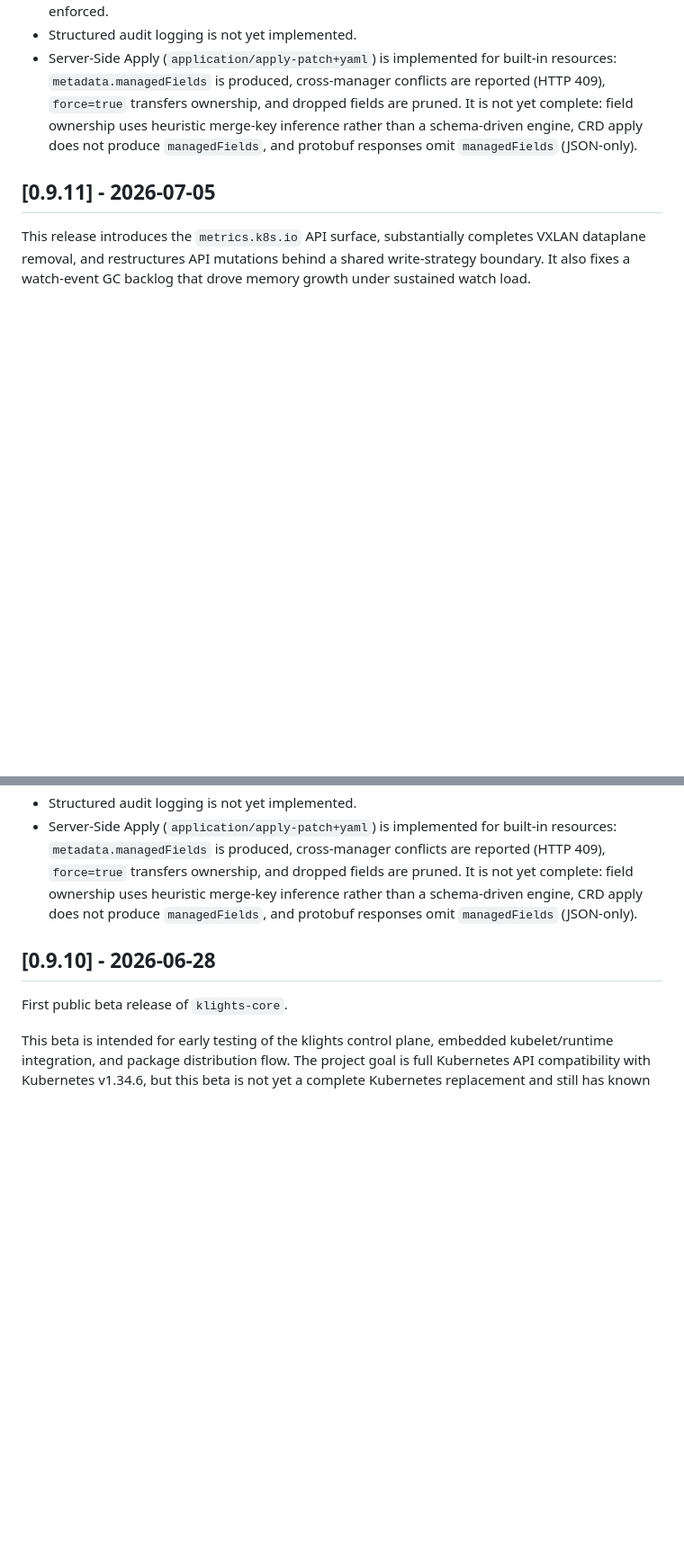
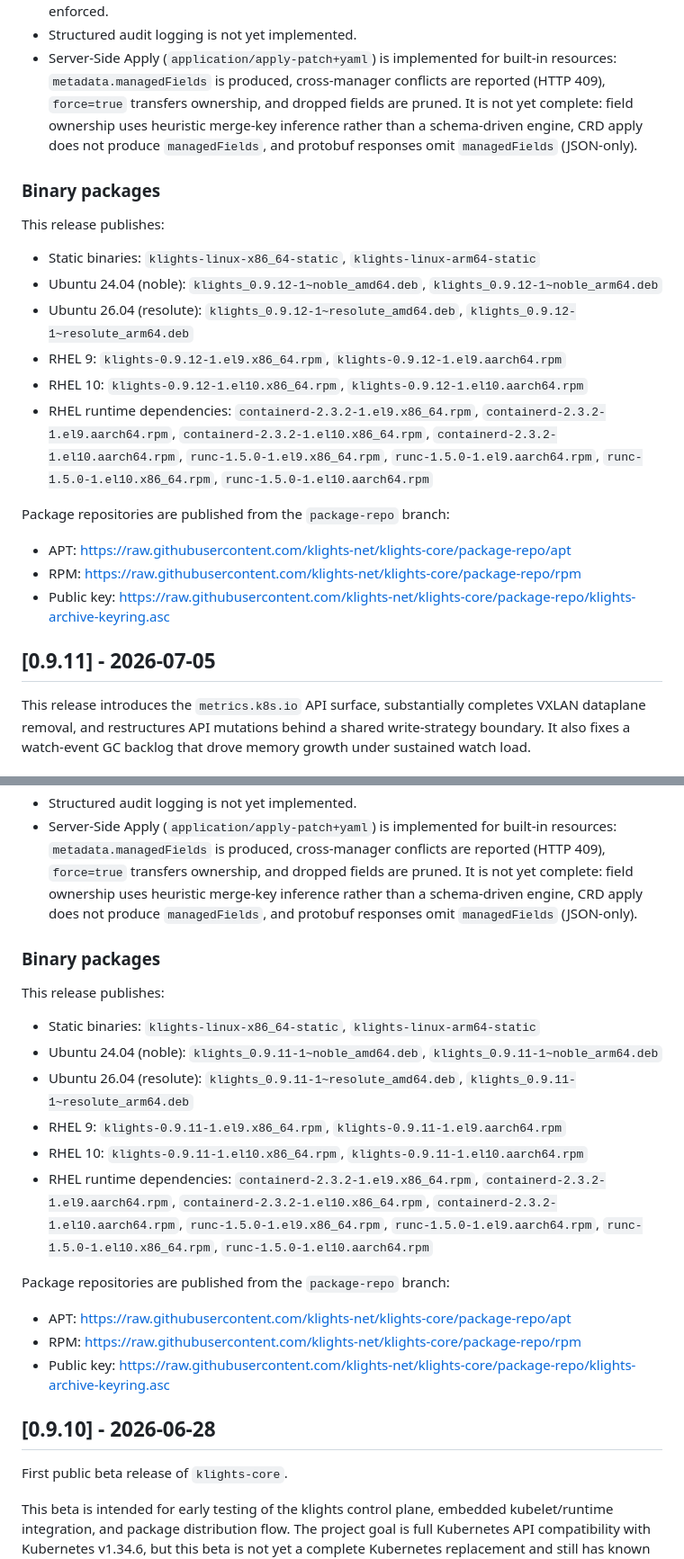
Before and after one commit to klights-net/klights-core, a Markdown page: CHANGELOG.md, 2 parts joined by grey strips. Shown at 90% size. Drawn GitHub-style; blank space fills up the shorter version.

Commit message:
docs(changelog): add Binary packages footer to each release section
Summary of changes:
- add a `### Binary packages` footer to the 0.9.10, 0.9.11, and 0.9.12
  sections listing the published artifacts and package-repo URLs
- substitute the version per release; static binaries and the
  containerd/runc runtime-dependency RPMs stay constant across releases

```diff
--- a/CHANGELOG.md
+++ b/CHANGELOG.md
@@ -86,6 +86,23 @@ removed from the list.
   inference rather than a schema-driven engine, CRD apply does not produce
   `managedFields`, and protobuf responses omit `managedFields` (JSON-only).
 
+### Binary packages
+
+This release publishes:
+
+- Static binaries: `klights-linux-x86_64-static`, `klights-linux-arm64-static`
+- Ubuntu 24.04 (noble): `klights_0.9.12-1~noble_amd64.deb`, `klights_0.9.12-1~noble_arm64.deb`
+- Ubuntu 26.04 (resolute): `klights_0.9.12-1~resolute_amd64.deb`, `klights_0.9.12-1~resolute_arm64.deb`
+- RHEL 9: `klights-0.9.12-1.el9.x86_64.rpm`, `klights-0.9.12-1.el9.aarch64.rpm`
+- RHEL 10: `klights-0.9.12-1.el10.x86_64.rpm`, `klights-0.9.12-1.el10.aarch64.rpm`
+- RHEL runtime dependencies: `containerd-2.3.2-1.el9.x86_64.rpm`, `containerd-2.3.2-1.el9.aarch64.rpm`, `containerd-2.3.2-1.el10.x86_64.rpm`, `containerd-2.3.2-1.el10.aarch64.rpm`, `runc-1.5.0-1.el9.x86_64.rpm`, `runc-1.5.0-1.el9.aarch64.rpm`, `runc-1.5.0-1.el10.x86_64.rpm`, `runc-1.5.0-1.el10.aarch64.rpm`
+
+Package repositories are published from the `package-repo` branch:
+
+- APT: https://raw.githubusercontent.com/klights-net/klights-core/package-repo/apt
+- RPM: https://raw.githubusercontent.com/klights-net/klights-core/package-repo/rpm
+- Public key: https://raw.githubusercontent.com/klights-net/klights-core/package-repo/klights-archive-keyring.asc
+
 ## [0.9.11] - 2026-07-05
 
 This release introduces the `metrics.k8s.io` API surface, substantially
@@ -163,6 +180,23 @@ implemented and VXLAN dataplane removal substantially complete.
   inference rather than a schema-driven engine, CRD apply does not produce
   `managedFields`, and protobuf responses omit `managedFields` (JSON-only).
 
+### Binary packages
+
+This release publishes:
+
+- Static binaries: `klights-linux-x86_64-static`, `klights-linux-arm64-static`
+- Ubuntu 24.04 (noble): `klights_0.9.11-1~noble_amd64.deb`, `klights_0.9.11-1~noble_arm64.deb`
+- Ubuntu 26.04 (resolute): `klights_0.9.11-1~resolute_amd64.deb`, `klights_0.9.11-1~resolute_arm64.deb`
+- RHEL 9: `klights-0.9.11-1.el9.x86_64.rpm`, `klights-0.9.11-1.el9.aarch64.rpm`
+- RHEL 10: `klights-0.9.11-1.el10.x86_64.rpm`, `klights-0.9.11-1.el10.aarch64.rpm`
+- RHEL runtime dependencies: `containerd-2.3.2-1.el9.x86_64.rpm`, `containerd-2.3.2-1.el9.aarch64.rpm`, `containerd-2.3.2-1.el10.x86_64.rpm`, `containerd-2.3.2-1.el10.aarch64.rpm`, `runc-1.5.0-1.el9.x86_64.rpm`, `runc-1.5.0-1.el9.aarch64.rpm`, `runc-1.5.0-1.el10.x86_64.rpm`, `runc-1.5.0-1.el10.aarch64.rpm`
+
+Package repositories are published from the `package-repo` branch:
+
+- APT: https://raw.githubusercontent.com/klights-net/klights-core/package-repo/apt
+- RPM: https://raw.githubusercontent.com/klights-net/klights-core/package-repo/rpm
+- Public key: https://raw.githubusercontent.com/klights-net/klights-core/package-repo/klights-archive-keyring.asc
+
 ## [0.9.10] - 2026-06-28
 
 First public beta release of `klights-core`.
```
Also changed, not shown: other parts of CHANGELOG.md (+17 -0 lines).
